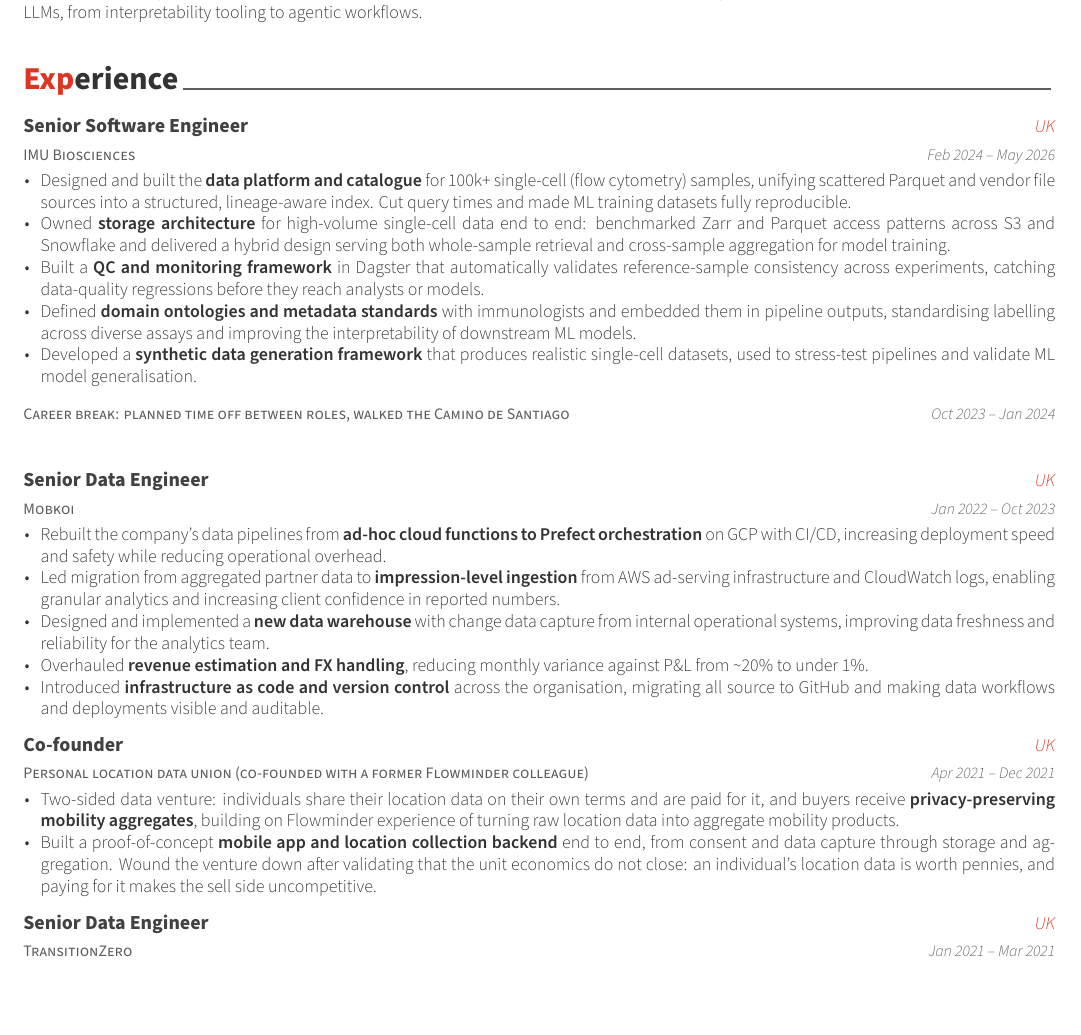
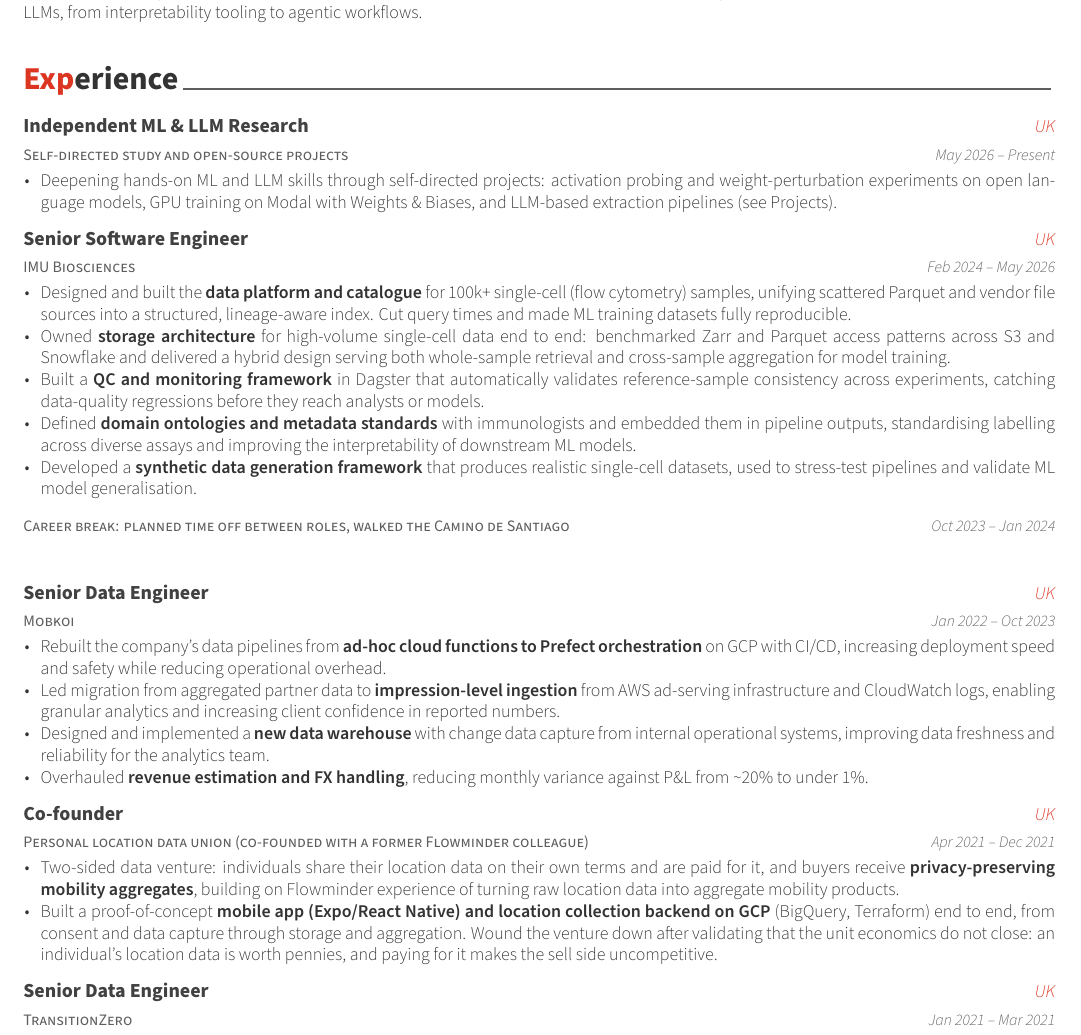
Before and after one commit to josh-gree/cv, a LaTeX CV (cv.tex, which reads cv/experience.tex): part of page 1 of 2, cut so that both start at the same text, the shorter picture padded with empty space. Compiled offline with XeLaTeX; a LaTeX package or settings file that is missing is left out.

Commit message:
Add independent research entry above IMU, venture stack, trim for fit
Co-Authored-By: Claude Fable 5.1 <noreply@anthropic.com>
Claude-Session: https://claude.ai/code/session_01WheUd4pdvgKgiB95aCfJEZ

```diff
--- a/cv/experience.tex
+++ b/cv/experience.tex
@@ -8,6 +8,18 @@
 %	CONTENT
 %-------------------------------------------------------------------------------
 \begin{cventries}
+
+%---------------------------------------------------------
+  \cventry
+    {Self-directed study and open-source projects}
+    {Independent ML \& LLM Research}
+    {UK} % Location
+    {May 2026 -- Present} % Date(s)
+    {
+      \begin{cvitems}
+        \item {Deepening hands-on ML and LLM skills through self-directed projects: activation probing and weight-perturbation experiments on open language models, GPU training on Modal with Weights \& Biases, and LLM-based extraction pipelines (see Projects).}
+      \end{cvitems}
+    }
 
 %---------------------------------------------------------
   \cventry
@@ -46,7 +58,6 @@
         \item {Led migration from aggregated partner data to \textbf{impression-level ingestion} from AWS ad-serving infrastructure and CloudWatch logs, enabling granular analytics and increasing client confidence in reported numbers.}
         \item {Designed and implemented a \textbf{new data warehouse} with change data capture from internal operational systems, improving data freshness and reliability for the analytics team.}
         \item {Overhauled \textbf{revenue estimation and FX handling}, reducing monthly variance against P\&L from \textasciitilde 20\% to under 1\%.}
-        \item {Introduced \textbf{infrastructure as code and version control} across the organisation, migrating all source to GitHub and making data workflows and deployments visible and auditable.}
       \end{cvitems}
     }
 
@@ -59,7 +70,7 @@
     {
       \begin{cvitems}
         \item {Two-sided data venture: individuals share their location data on their own terms and are paid for it, and buyers receive \textbf{privacy-preserving mobility aggregates}, building on Flowminder experience of turning raw location data into aggregate mobility products.}
-        \item {Built a proof-of-concept \textbf{mobile app and location collection backend} end to end, from consent and data capture through storage and aggregation. Wound the venture down after validating that the unit economics do not close: an individual's location data is worth pennies, and paying for it makes the sell side uncompetitive.}
+        \item {Built a proof-of-concept \textbf{mobile app (Expo/React Native) and location collection backend on GCP} (BigQuery, Terraform) end to end, from consent and data capture through storage and aggregation. Wound the venture down after validating that the unit economics do not close: an individual's location data is worth pennies, and paying for it makes the sell side uncompetitive.}
       \end{cvitems}
     }
 
```
Also changed, not shown: cv/skills.tex (+1 -1 lines), cv.pdf, cv/experience.tex (2 more changed lines).
